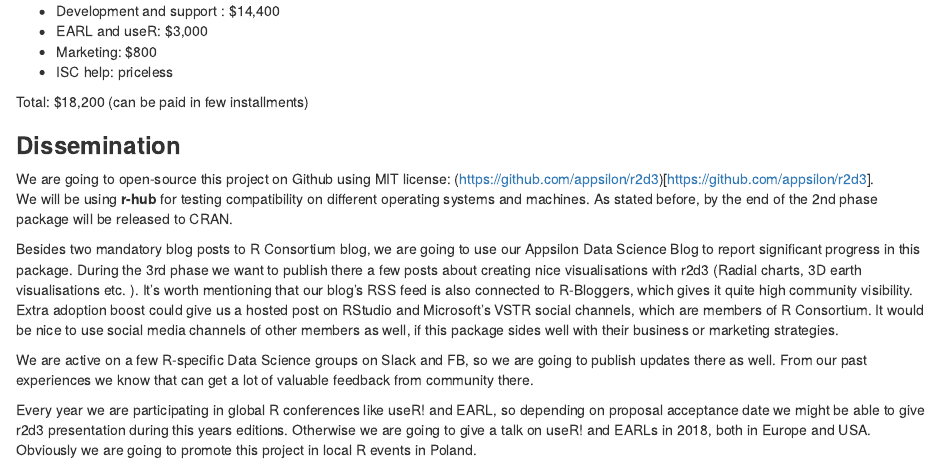
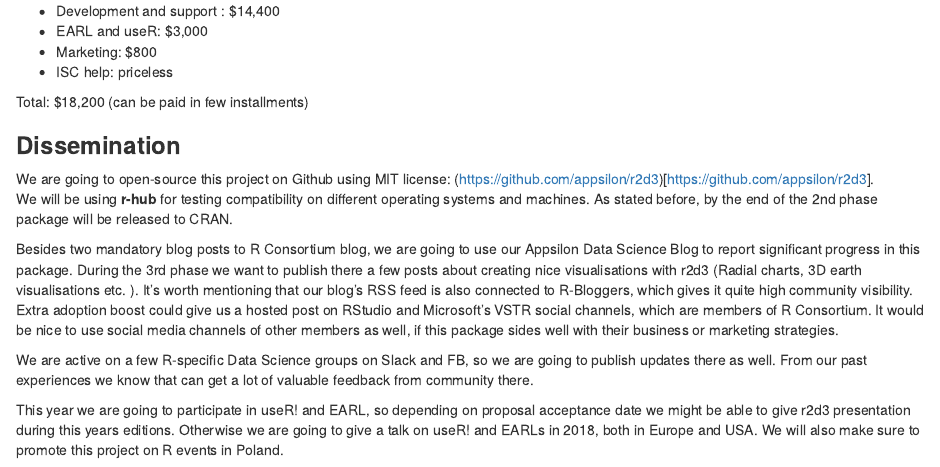
Before and after one commit to Appsilon/r2d3, an R Markdown document (proposal/isc-proposal.Rmd): the page in a window 1100 px wide, from 5940 px down. Rendered offline with R 4.5, knitr and Pandoc, with nearby package versions.

Commit message:
Updating dissemination

```diff
--- a/proposal/isc-proposal.Rmd
+++ b/proposal/isc-proposal.Rmd
@@ -463,4 +463,5 @@ Besides two mandatory blog posts to R Consortium blog, we are going to use our A
 
 We are active on a few R-specific Data Science groups on Slack and FB, so we are going to publish updates there as well. From our past experiences we know that can get a lot of valuable feedback from community there.
 
-Every year we are participating in global R conferences like useR! and EARL, so depending on proposal acceptance date we might be able to give r2d3 presentation during this years editions. Otherwise we are going to give a talk on useR! and EARLs in 2018, both in Europe and USA. Obviously we are going to promote this project in local R events in Poland.
+This year we are going to participate in useR! and EARL, so depending on proposal acceptance date we might be able to give r2d3 presentation during this years editions. Otherwise we are going to give a talk on useR! and EARLs in 2018, both in Europe and USA.
+We will also make sure to promote this project on R events in Poland.
```
